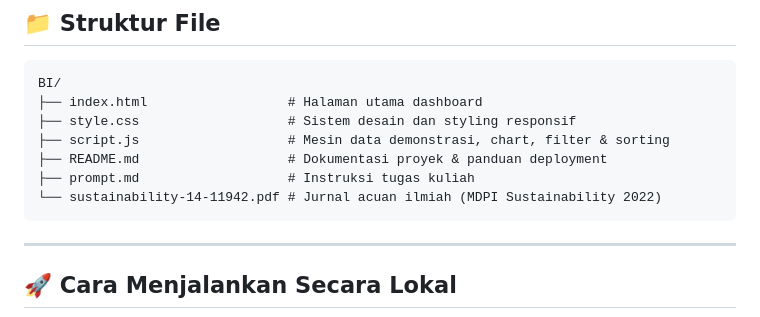
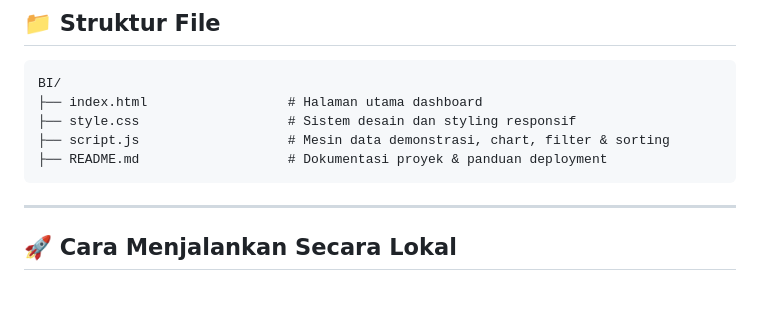
Before and after one commit to Gyndara/BI, a Markdown page: README.md, the part around the change. GitHub-like rendering; blank space fills up the shorter version.

````diff
--- a/README.md
+++ b/README.md
@@ -76,8 +76,6 @@ BI/
 ├── style.css                   # Sistem desain dan styling responsif
 ├── script.js                   # Mesin data demonstrasi, chart, filter & sorting
 ├── README.md                   # Dokumentasi proyek & panduan deployment
-├── prompt.md                   # Instruksi tugas kuliah
-└── sustainability-14-11942.pdf # Jurnal acuan ilmiah (MDPI Sustainability 2022)
 ```
 
 ---
````
